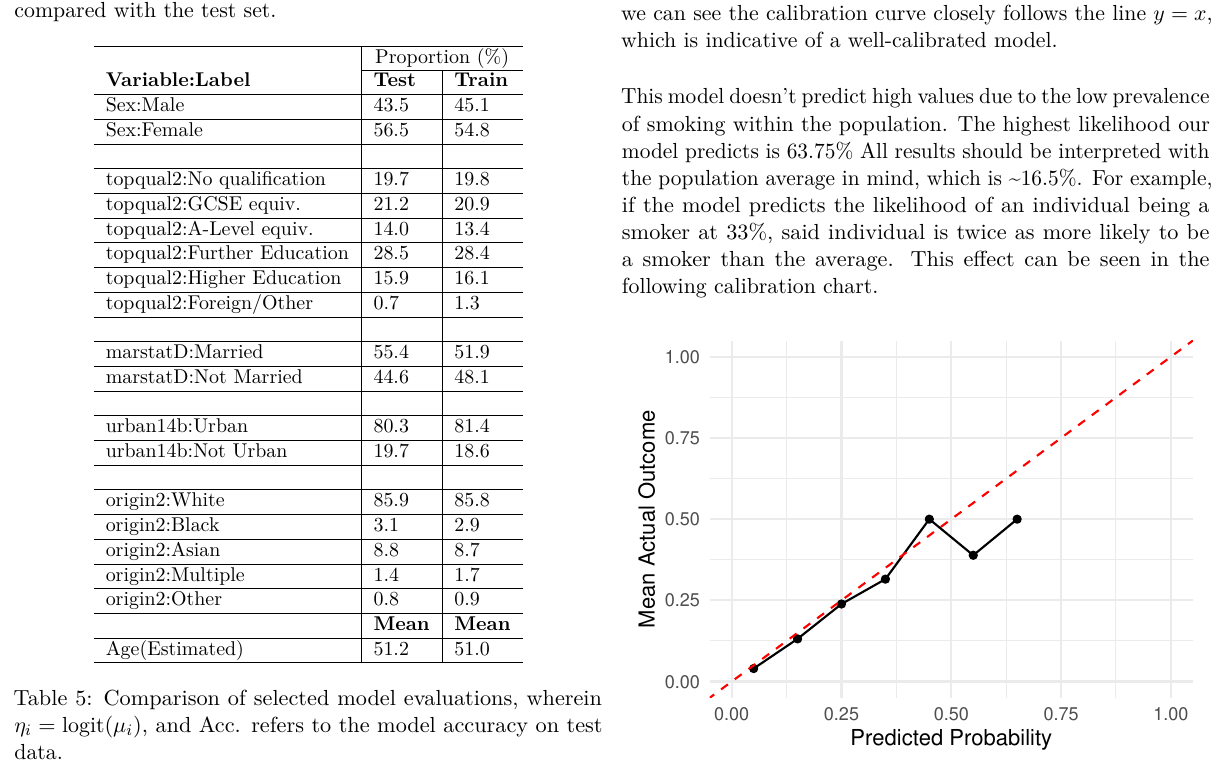
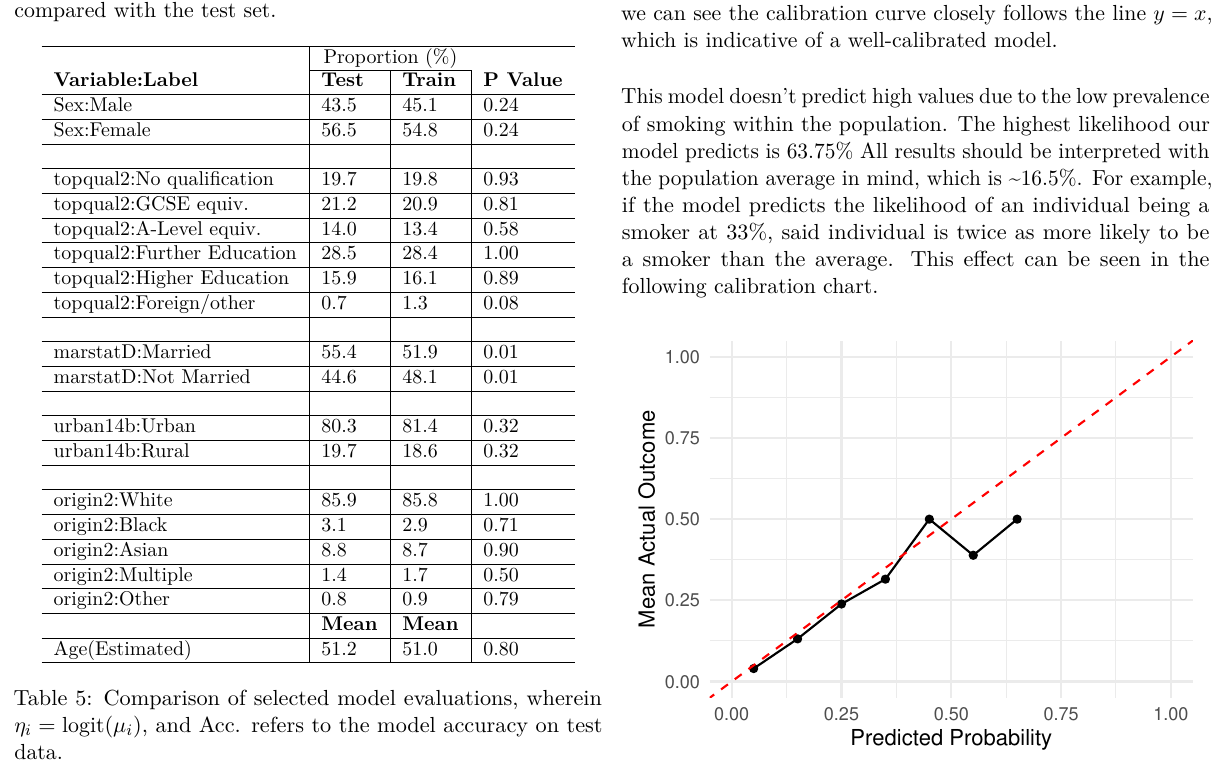
Before and after one commit to louisdbennett/MA30091, a LaTeX paper (Writeup/Coursework.tex): part of page 5 of 8, cut so that both start at the same text. Compiled offline with pdfLaTeX.

Commit message:
Add p values to table

```diff
--- a/Writeup/Coursework.tex
+++ b/Writeup/Coursework.tex
@@ -468,57 +468,57 @@ proposed.
 \caption{\label{tab:outputtesttraintable}Comparison of the characteristics of the training set compared with the test set.\label{tab:output-testtrain-table}}
 \centering
 \fontsize{10}{12}\selectfont
-\begin{tabular}[t]{l|l|l}
+\begin{tabular}[t]{l|l|l|l}
 \hline
 \multicolumn{1}{c|}{ } & \multicolumn{2}{c}{Proportion (\%)} \\
 \cline{2-3}
-\textbf{Variable:Label} & \textbf{Test} & \textbf{Train}\\
+\textbf{Variable:Label} & \textbf{Test} & \textbf{Train} & \textbf{P Value}\\
 \hline
-Sex:Male & 43.5 & 45.1\\
+Sex:Male & 43.5 & 45.1 & 0.24\\
 \hline
-Sex:Female & 56.5 & 54.8\\
+Sex:Female & 56.5 & 54.8 & 0.24\\
 \hline
- &  \vphantom{3} & \\
+ &  &  \vphantom{3} & \\
 \hline
-topqual2:No qualification & 19.7 & 19.8\\
+topqual2:No qualification & 19.7 & 19.8 & 0.93\\
 \hline
-topqual2:GCSE equiv. & 21.2 & 20.9\\
+topqual2:GCSE equiv. & 21.2 & 20.9 & 0.81\\
 \hline
-topqual2:A-Level equiv. & 14.0 & 13.4\\
+topqual2:A-Level equiv. & 14.0 & 13.4 & 0.58\\
 \hline
-topqual2:Further Education & 28.5 & 28.4\\
+topqual2:Further Education & 28.5 & 28.4 & 1.00\\
 \hline
-topqual2:Higher Education & 15.9 & 16.1\\
+topqual2:Higher Education & 15.9 & 16.1 & 0.89\\
 \hline
-topqual2:Foreign/Other & 0.7 & 1.3\\
+topqual2:Foreign/other & 0.7 & 1.3 & 0.08\\
 \hline
- &  \vphantom{2} & \\
+ &  &  \vphantom{2} & \\
 \hline
-marstatD:Married & 55.4 & 51.9\\
+marstatD:Married & 55.4 & 51.9 & 0.01\\
 \hline
-marstatD:Not Married & 44.6 & 48.1\\
+marstatD:Not Married & 44.6 & 48.1 & 0.01\\
 \hline
- &  \vphantom{1} & \\
+ &  &  \vphantom{1} & \\
 \hline
-urban14b:Urban & 80.3 & 81.4\\
+urban14b:Urban & 80.3 & 81.4 & 0.32\\
 \hline
-urban14b:Not Urban & 19.7 & 18.6\\
+urban14b:Rural & 19.7 & 18.6 & 0.32\\
 \hline
- &  & \\
+ &  &  & \\
 \hline
-origin2:White & 85.9 & 85.8\\
+origin2:White & 85.9 & 85.8 & 1.00\\
 \hline
-origin2:Black & 3.1 & 2.9\\
+origin2:Black & 3.1 & 2.9 & 0.71\\
 \hline
-origin2:Asian & 8.8 & 8.7\\
+origin2:Asian & 8.8 & 8.7 & 0.90\\
 \hline
-origin2:Multiple & 1.4 & 1.7\\
+origin2:Multiple & 1.4 & 1.7 & 0.50\\
 \hline
-origin2:Other & 0.8 & 0.9\\
+origin2:Other & 0.8 & 0.9 & 0.79\\
 \hline
-\textbf{} & \textbf{Mean} & \textbf{Mean}\\
+\textbf{} & \textbf{Mean} & \textbf{Mean} & \textbf{}\\
 \hline
-Age(Estimated) & 51.2 & 51.0\\
+Age(Estimated) & 51.2 & 51.0 & 0.80\\
 \hline
 \end{tabular}
 \end{table}
```
Also changed, not shown: Writeup/Coursework.pdf, Writeup/Coursework_files/figure-latex/output deprivation plot-1.pdf, Writeup/Coursework_files/figure-latex/output deprivation plot-2.pdf, Writeup/Coursework_files/figure-latex/output deprivation plot-3.pdf, Writeup/Coursework_files/figure-latex/output-calibration-chart-1.pdf, Writeup/Coursework_files/figure-latex/output-distribution-plots-1.pdf, Writeup/Coursework_files/figure-latex/output-effect-plots-1.pdf, Writeup/Coursework_files/figure-latex/output-effect-plots-age-1.pdf, Writeup/Coursework_files/figure-latex/output-effect-plots-alc-1.pdf, Writeup/Coursework_files/figure-latex/output-forest-plot-1.pdf, Writeup/Coursework_files/figure-latex/output-prevelance-plot-1.pdf, Writeup/Coursework_files/figure-latex/output-qq-plot-1.pdf, Writeup/Coursework_files/figure-latex/output-relationship-plots-1.pdf, Writeup/Coursework_files/figure-latex/output-smoking-drinking-age-plot-1.pdf, 1 more files, 3 other files.
